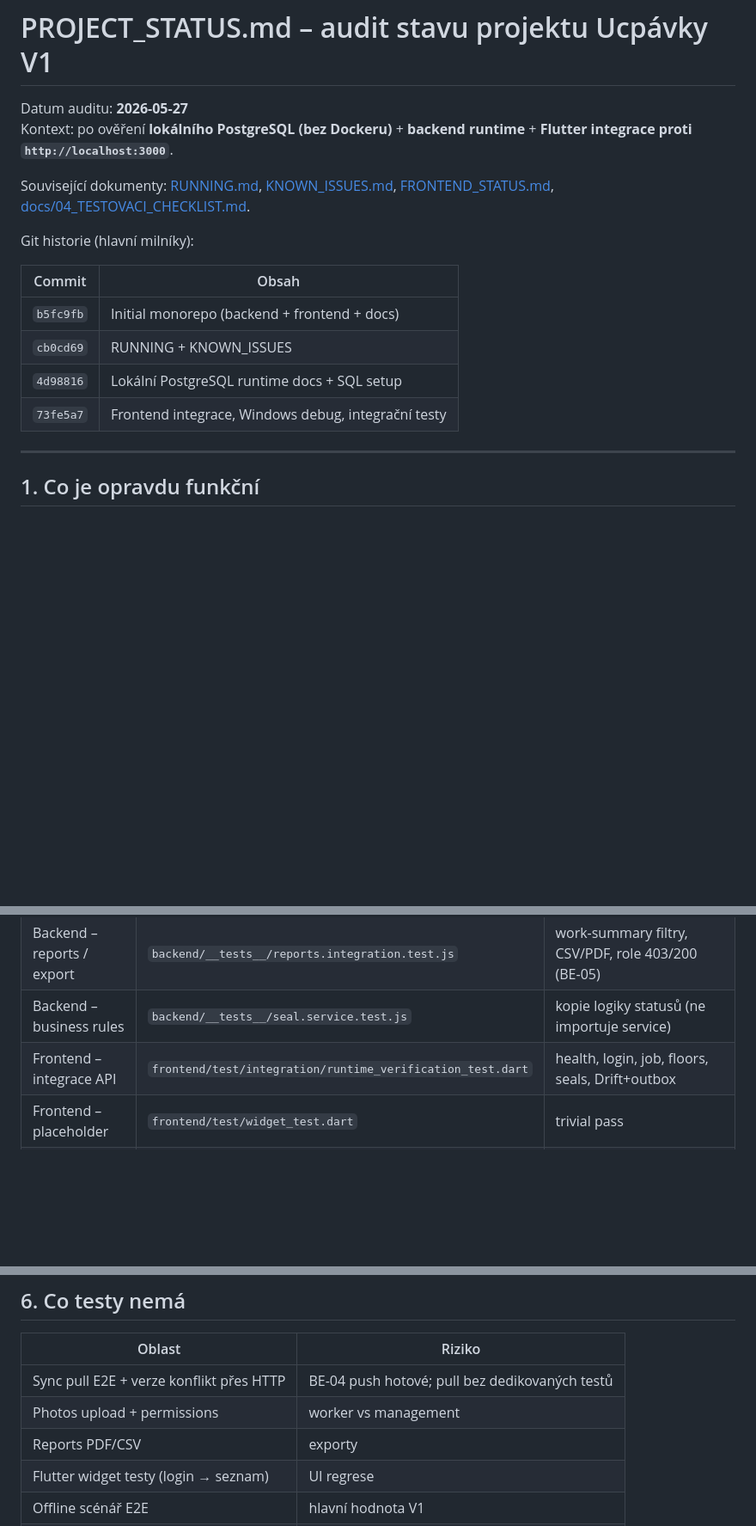
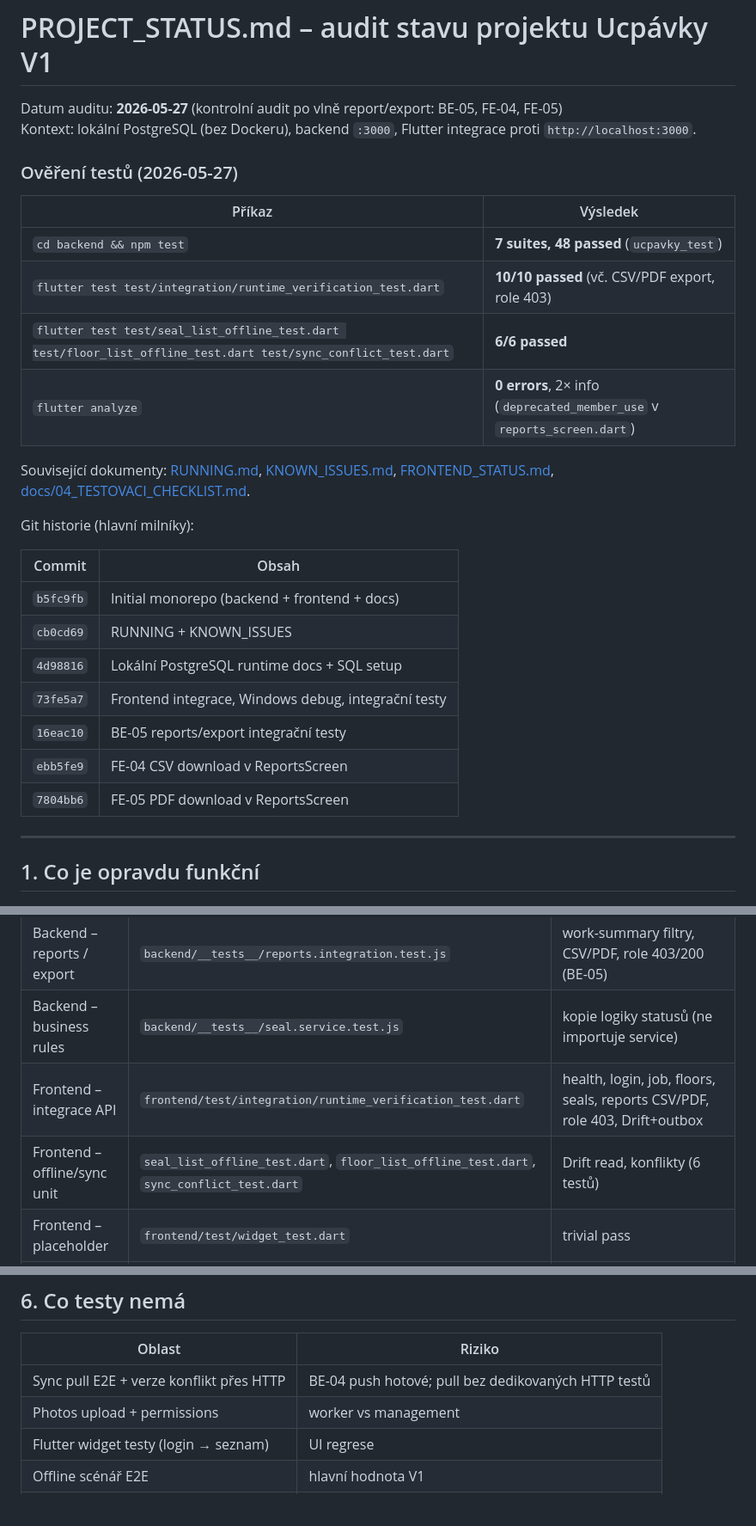
Before and after one commit to Vojtan1995/firemni, a Markdown page: PROJECT_STATUS.md, 3 parts joined by grey strips. Shown at 86% size. Rendered like a GitHub page; blank space fills up the shorter version.

```diff
--- a/PROJECT_STATUS.md
+++ b/PROJECT_STATUS.md
@@ -1,7 +1,16 @@
 # PROJECT_STATUS.md – audit stavu projektu Ucpávky V1
 
-Datum auditu: **2026-05-27**
-Kontext: po ověření **lokálního PostgreSQL (bez Dockeru)** + **backend runtime** + **Flutter integrace proti `http://localhost:3000`**.
+Datum auditu: **2026-05-27** (kontrolní audit po vlně report/export: BE-05, FE-04, FE-05)
+Kontext: lokální PostgreSQL (bez Dockeru), backend `:3000`, Flutter integrace proti `http://localhost:3000`.
+
+### Ověření testů (2026-05-27)
+
+| Příkaz | Výsledek |
+|--------|----------|
+| `cd backend && npm test` | **7 suites, 48 passed** (`ucpavky_test`) |
+| `flutter test test/integration/runtime_verification_test.dart` | **10/10 passed** (vč. CSV/PDF export, role 403) |
+| `flutter test test/seal_list_offline_test.dart test/floor_list_offline_test.dart test/sync_conflict_test.dart` | **6/6 passed** |
+| `flutter analyze` | **0 errors**, 2× info (`deprecated_member_use` v `reports_screen.dart`) |
 
 Související dokumenty: [RUNNING.md](RUNNING.md), [KNOWN_ISSUES.md](KNOWN_ISSUES.md), [FRONTEND_STATUS.md](frontend/FRONTEND_STATUS.md), [docs/04_TESTOVACI_CHECKLIST.md](docs/04_TESTOVACI_CHECKLIST.md).
 
@@ -13,6 +22,9 @@ Git historie (hlavní milníky):
 | `cb0cd69` | RUNNING + KNOWN_ISSUES |
 | `4d98816` | Lokální PostgreSQL runtime docs + SQL setup |
 | `73fe5a7` | Frontend integrace, Windows debug, integrační testy |
+| `16eac10` | BE-05 reports/export integrační testy |
+| `ebb5fe9` | FE-04 CSV download v ReportsScreen |
+| `7804bb6` | FE-05 PDF download v ReportsScreen |
 
 ---
 
@@ -145,7 +157,8 @@ flowchart LR
 | Backend – sync push | `backend/__tests__/sync.push.integration.test.js` | idempotence, create, konflikty (BE-04) |
 | Backend – reports / export | `backend/__tests__/reports.integration.test.js` | work-summary filtry, CSV/PDF, role 403/200 (BE-05) |
 | Backend – business rules | `backend/__tests__/seal.service.test.js` | kopie logiky statusů (ne importuje service) |
-| Frontend – integrace API | `frontend/test/integration/runtime_verification_test.dart` | health, login, job, floors, seals, Drift+outbox |
+| Frontend – integrace API | `frontend/test/integration/runtime_verification_test.dart` | health, login, job, floors, seals, reports CSV/PDF, role 403, Drift+outbox |
+| Frontend – offline/sync unit | `seal_list_offline_test.dart`, `floor_list_offline_test.dart`, `sync_conflict_test.dart` | Drift read, konflikty (6 testů) |
 | Frontend – placeholder | `frontend/test/widget_test.dart` | trivial pass |
 | Manuální checklist | `docs/04_TESTOVACI_CHECKLIST.md`, `docs/TESTING.md` | scénáře k ručnímu běhu |
 
@@ -162,9 +175,8 @@ cd frontend && flutter test test/integration/runtime_verification_test.dart
 
 | Oblast | Riziko |
 |--------|--------|
-| Sync pull E2E + verze konflikt přes HTTP | BE-04 push hotové; pull bez dedikovaných testů |
+| Sync pull E2E + verze konflikt přes HTTP | BE-04 push hotové; pull bez dedikovaných HTTP testů |
 | Photos upload + permissions | worker vs management |
-| Reports PDF/CSV | exporty |
 | Flutter widget testy (login → seznam) | UI regrese |
 | Offline scénář E2E | hlavní hodnota V1 |
 | Android build v aktuálním auditu | dříve APK prošlo, nyní neověřeno |
```
Also changed, not shown: other parts of PROJECT_STATUS.md (+34 -31 lines), frontend/FRONTEND_STATUS.md (+19 -4 lines).
